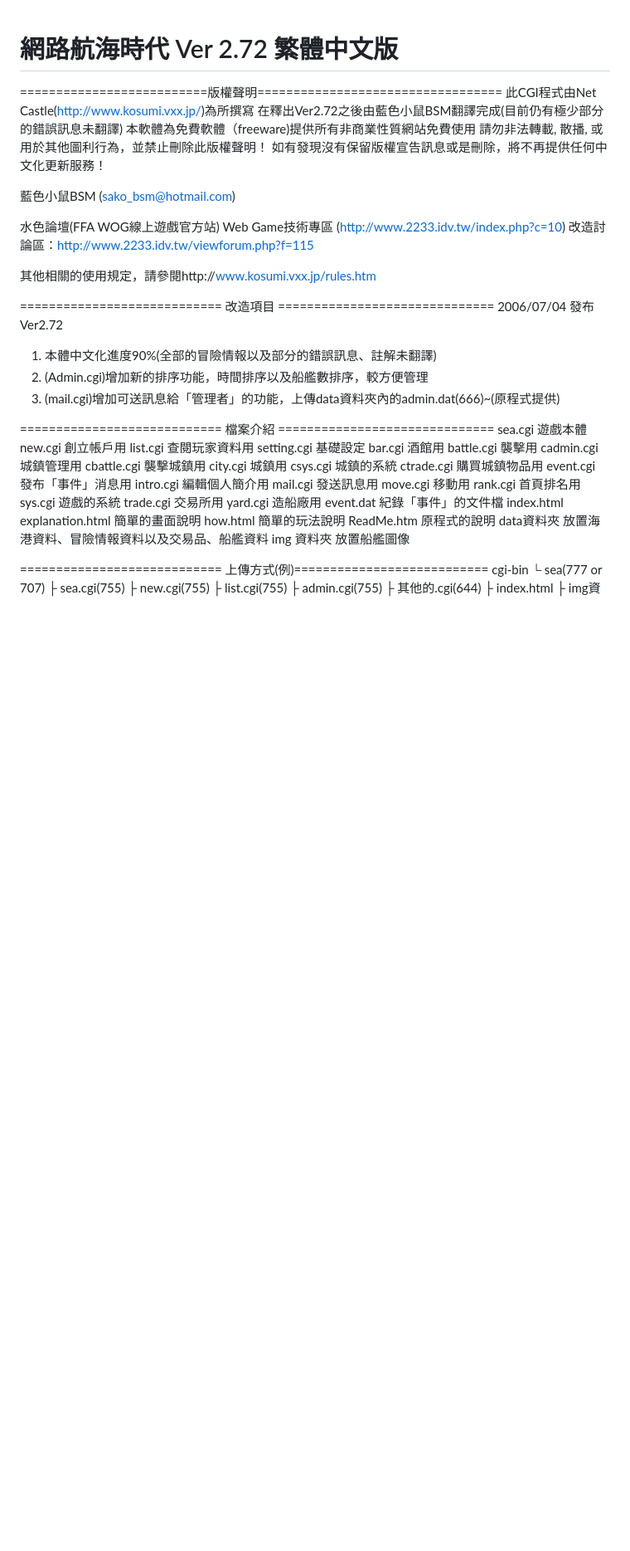
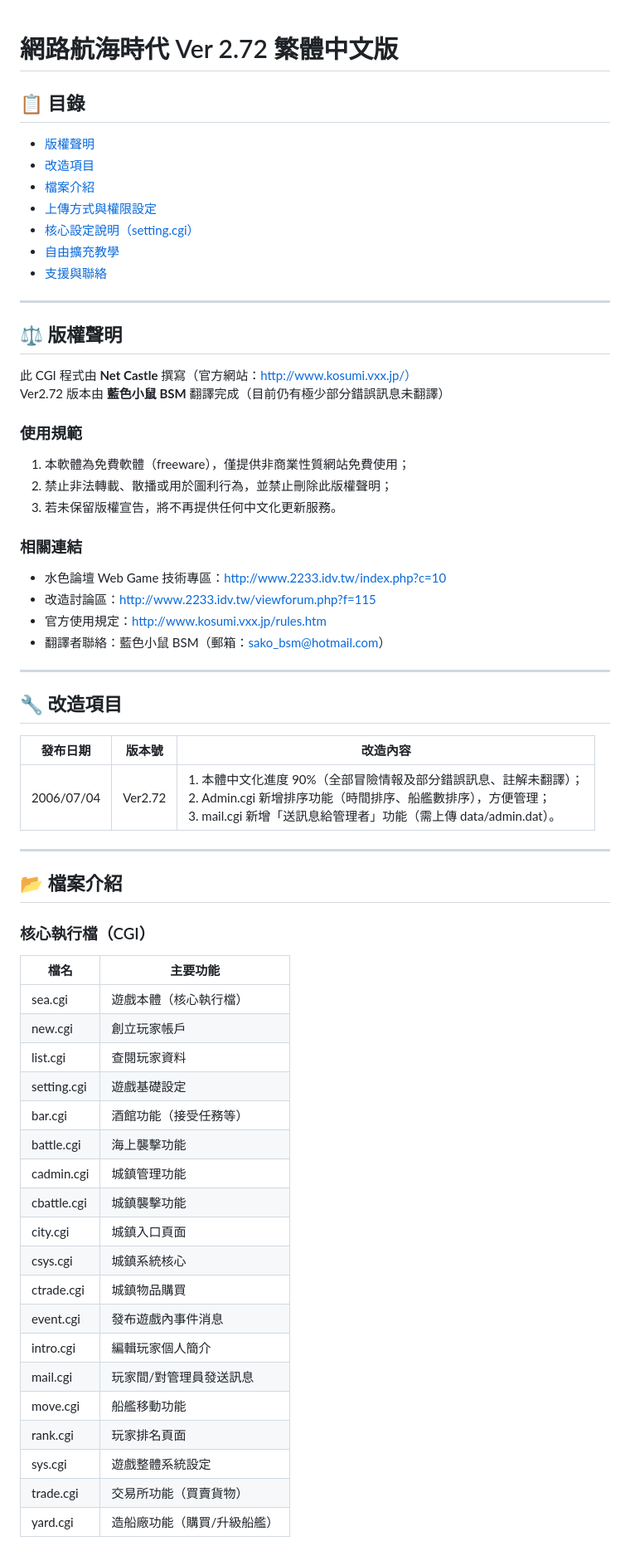
Before and after one commit to Simonchan93729/net_sail272tc_utf8, a Markdown page: README.md, the part around one of its changes. Shown at 83% size. Rendered like a GitHub page; blank space fills up the shorter version.

Commit message:
修复README排版

```diff
--- a/README.md
+++ b/README.md
@@ -1,52 +1,61 @@
 # 網路航海時代 Ver 2.72 繁體中文版
 
-==========================版權聲明==================================
-此CGI程式由Net Castle(http://www.kosumi.vxx.jp/)為所撰寫
-在釋出Ver2.72之後由藍色小鼠BSM翻譯完成(目前仍有極少部分的錯誤訊息未翻譯)
-本軟體為免費軟體（freeware)提供所有非商業性質網站免費使用
-請勿非法轉載, 散播, 或用於其他圖利行為，並禁止刪除此版權聲明！
-如有發現沒有保留版權宣告訊息或是刪除，將不再提供任何中文化更新服務！
+## 📋 目錄
+- [版權聲明](#-版權聲明)
+- [改造項目](#-改造項目)
+- [檔案介紹](#-檔案介紹)
+- [上傳方式與權限設定](#-上傳方式與權限設定)
+- [核心設定說明（setting.cgi）](#-核心設定說明settingcgi)
+- [自由擴充教學](#-自由擴充教學)
+- [支援與聯絡](#-支援與聯絡)
 
-藍色小鼠BSM (sako_bsm@hotmail.com)
+---
 
-水色論壇(FFA WOG線上遊戲官方站)
-Web Game技術專區 (http://www.2233.idv.tw/index.php?c=10)
-改造討論區：http://www.2233.idv.tw/viewforum.php?f=115
+## ⚖️ 版權聲明
+此 CGI 程式由 **Net Castle** 撰寫（官方網站：http://www.kosumi.vxx.jp/）
+Ver2.72 版本由 **藍色小鼠 BSM** 翻譯完成（目前仍有極少部分錯誤訊息未翻譯）
 
-其他相關的使用規定，請參閱http://www.kosumi.vxx.jp/rules.htm
+### 使用規範
+1. 本軟體為免費軟體（freeware），僅提供非商業性質網站免費使用；
+2. 禁止非法轉載、散播或用於圖利行為，並禁止刪除此版權聲明；
+3. 若未保留版權宣告，將不再提供任何中文化更新服務。
 
-============================ 改造項目 ==============================
-2006/07/04	發布Ver2.72
-1. 本體中文化進度90%(全部的冒險情報以及部分的錯誤訊息、註解未翻譯)
-2. (Admin.cgi)增加新的排序功能，時間排序以及船艦數排序，較方便管理
-3. (mail.cgi)增加可送訊息給「管理者」的功能，上傳data資料夾內的admin.dat(666)~(原程式提供)
+### 相關連結
+- 水色論壇 Web Game 技術專區：http://www.2233.idv.tw/index.php?c=10
+- 改造討論區：http://www.2233.idv.tw/viewforum.php?f=115
+- 官方使用規定：http://www.kosumi.vxx.jp/rules.htm
+- 翻譯者聯絡：藍色小鼠 BSM（郵箱：sako_bsm@hotmail.com）
 
-============================ 檔案介紹 ==============================
-sea.cgi		遊戲本體
-new.cgi		創立帳戶用
-list.cgi	查閱玩家資料用
-setting.cgi	基礎設定
-bar.cgi		酒館用
-battle.cgi	襲擊用
-cadmin.cgi	城鎮管理用
-cbattle.cgi	襲擊城鎮用
-city.cgi	城鎮用
-csys.cgi	城鎮的系統
-ctrade.cgi	購買城鎮物品用
-event.cgi	發布「事件」消息用
-intro.cgi	編輯個人簡介用
-mail.cgi	發送訊息用
-move.cgi	移動用
-rank.cgi	首頁排名用
-sys.cgi		遊戲的系統
-trade.cgi	交易所用
-yard.cgi	造船廠用
-event.dat	紀錄「事件」的文件檔
-index.html
-explanation.html	簡單的畫面說明
-how.html		簡單的玩法說明
-ReadMe.htm		原程式的說明
-data資料夾	放置海港資料、冒險情報資料以及交易品、船艦資料
-img 資料夾	放置船艦圖像
+---
 
-============================ 上傳方式(例)===========================
+## 🔧 改造項目
+| 發布日期   | 版本號  | 改造內容                                                                 |
+|------------|---------|--------------------------------------------------------------------------|
+| 2006/07/04 | Ver2.72 | 1. 本體中文化進度 90%（全部冒險情報及部分錯誤訊息、註解未翻譯）；<br>2. Admin.cgi 新增排序功能（時間排序、船艦數排序），方便管理；<br>3. mail.cgi 新增「送訊息給管理者」功能（需上傳 data/admin.dat）。 |
+
+---
+
+## 📂 檔案介紹
+### 核心執行檔（CGI）
+| 檔名         | 主要功能                 |
+|--------------|--------------------------|
+| sea.cgi      | 遊戲本體（核心執行檔）   |
+| new.cgi      | 創立玩家帳戶             |
+| list.cgi     | 查閱玩家資料             |
+| setting.cgi  | 遊戲基礎設定             |
+| bar.cgi      | 酒館功能（接受任務等）   |
+| battle.cgi   | 海上襲擊功能             |
+| cadmin.cgi   | 城鎮管理功能             |
+| cbattle.cgi  | 城鎮襲擊功能             |
+| city.cgi     | 城鎮入口頁面             |
+| csys.cgi     | 城鎮系統核心             |
+| ctrade.cgi   | 城鎮物品購買             |
+| event.cgi    | 發布遊戲內事件消息       |
+| intro.cgi    | 編輯玩家個人簡介         |
+| mail.cgi     | 玩家間/對管理員發送訊息  |
+| move.cgi     | 船艦移動功能             |
+| rank.cgi     | 玩家排名頁面             |
+| sys.cgi      | 遊戲整體系統設定         |
+| trade.cgi    | 交易所功能（買賣貨物）   |
+| yard.cgi     | 造船廠功能（購買/升級船艦） |
+
```
Also changed, not shown: other parts of README.md (+34 -9 lines).
